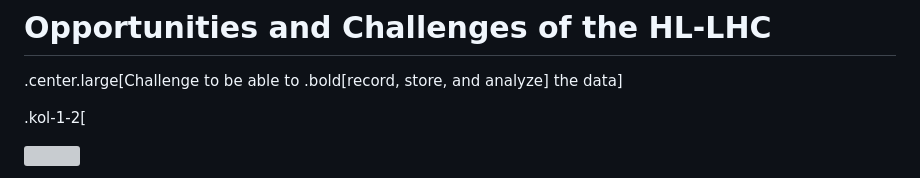
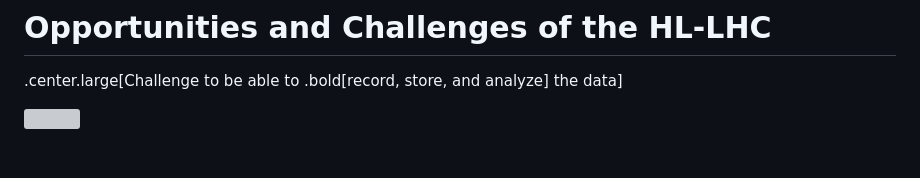
Before and after one commit to matthewfeickert-talks/talk-uc-berkeley-research-seminar-2024, a Markdown page: talk.md, the part around one of its changes. Drawn GitHub-style; blank space fills up the shorter version; grey boxes are pictures that could not be loaded.

```diff
--- a/talk.md
+++ b/talk.md
@@ -113,6 +113,5 @@ January 30th, 2024
 
 .center.large[Challenge to be able to .bold[record, store, and analyze] the data]
 
-.kol-1-2[
 <p style="text-align:center;">
    <a href="https://cds.cern.ch/record/2803119?ln=en">
```
Also changed, not shown: other parts of talk.md (+2 -11 lines).
